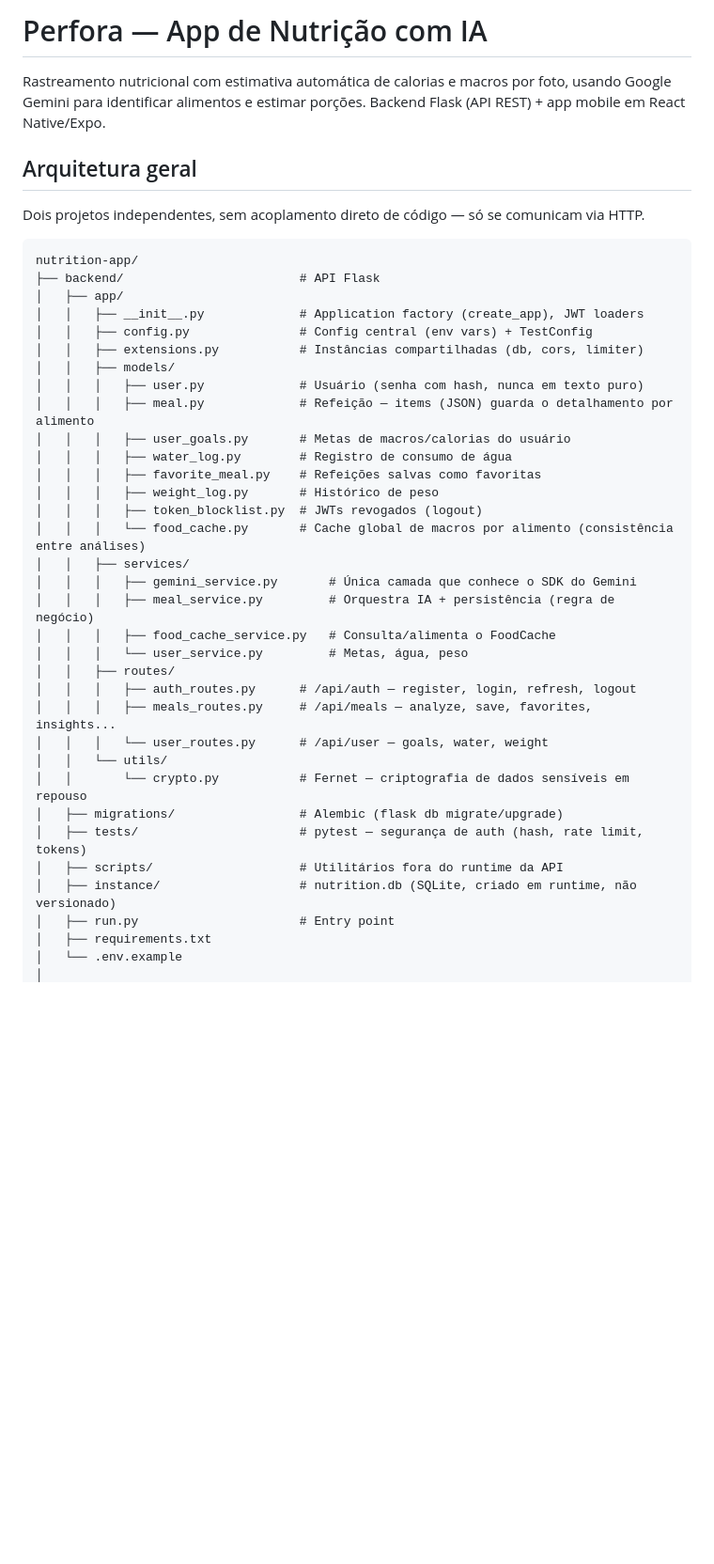
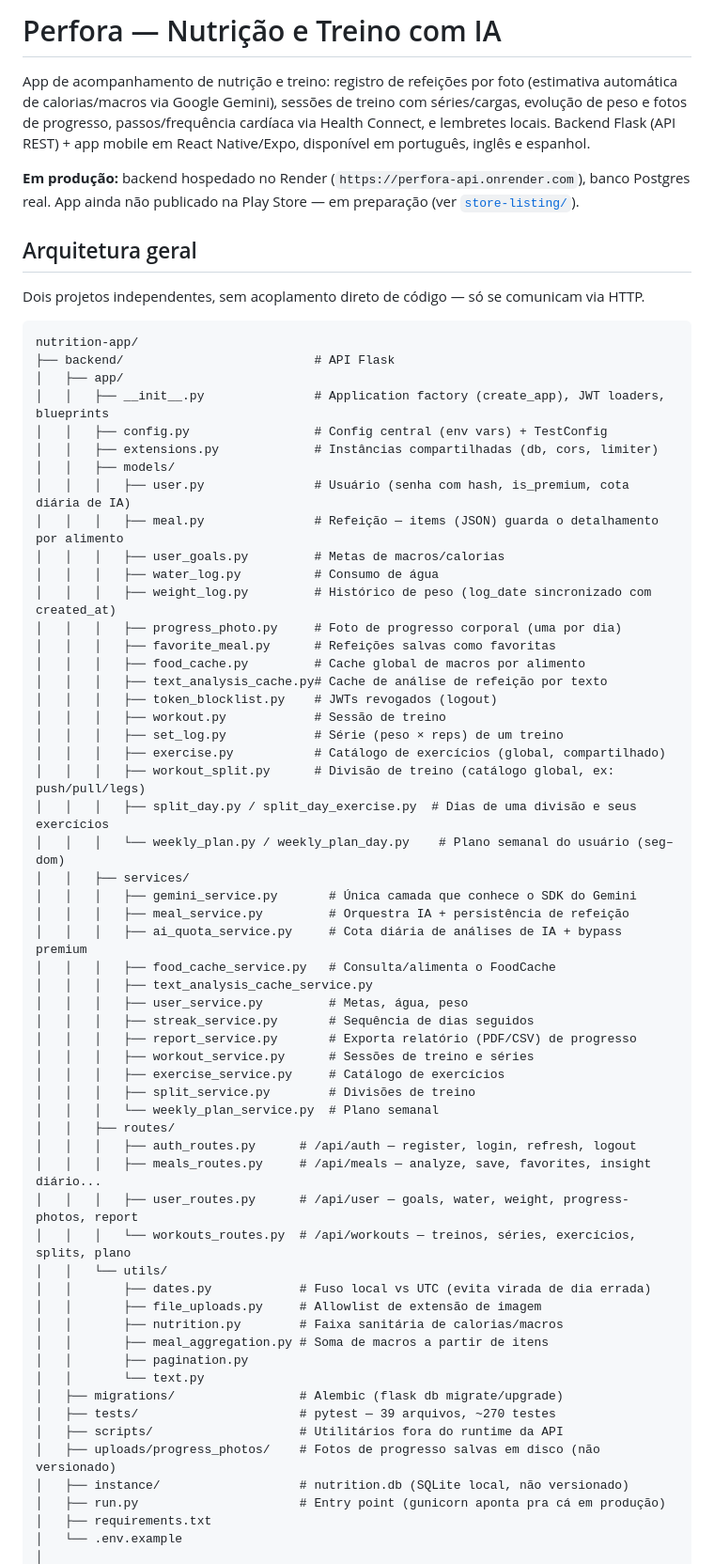
Before and after one commit to claudioc0/PerforaMVP, a Markdown page: README.md, the part around one of its changes. Shown at 94% size. GitHub-like rendering; blank space fills up the shorter version.

````diff
--- a/README.md
+++ b/README.md
@@ -1,8 +1,14 @@
-# Perfora — App de Nutrição com IA
+# Perfora — Nutrição e Treino com IA
 
-Rastreamento nutricional com estimativa automática de calorias e macros por foto, usando
-Google Gemini para identificar alimentos e estimar porções. Backend Flask (API REST) +
-app mobile em React Native/Expo.
+App de acompanhamento de nutrição e treino: registro de refeições por foto (estimativa
+automática de calorias/macros via Google Gemini), sessões de treino com séries/cargas,
+evolução de peso e fotos de progresso, passos/frequência cardíaca via Health Connect, e
+lembretes locais. Backend Flask (API REST) + app mobile em React Native/Expo, disponível
+em português, inglês e espanhol.
+
+**Em produção:** backend hospedado no Render (`https://perfora-api.onrender.com`), banco
+Postgres real. App ainda não publicado na Play Store — em preparação (ver
+[`store-listing/`](store-listing/)).
 
 ## Arquitetura geral
 
@@ -10,36 +16,59 @@ Dois projetos independentes, sem acoplamento direto de código — só se comuni
 
 ```
 nutrition-app/
-├── backend/                        # API Flask
+├── backend/                          # API Flask
 │   ├── app/
-│   │   ├── __init__.py             # Application factory (create_app), JWT loaders
-│   │   ├── config.py               # Config central (env vars) + TestConfig
-│   │   ├── extensions.py           # Instâncias compartilhadas (db, cors, limiter)
+│   │   ├── __init__.py               # Application factory (create_app), JWT loaders, blueprints
+│   │   ├── config.py                 # Config central (env vars) + TestConfig
+│   │   ├── extensions.py             # Instâncias compartilhadas (db, cors, limiter)
 │   │   ├── models/
-│   │   │   ├── user.py             # Usuário (senha com hash, nunca em texto puro)
-│   │   │   ├── meal.py             # Refeição — items (JSON) guarda o detalhamento por alimento
-│   │   │   ├── user_goals.py       # Metas de macros/calorias do usuário
-│   │   │   ├── water_log.py        # Registro de consumo de água
-│   │   │   ├── favorite_meal.py    # Refeições salvas como favoritas
-│   │   │   ├── weight_log.py       # Histórico de peso
-│   │   │   ├── token_blocklist.py  # JWTs revogados (logout)
-│   │   │   └── food_cache.py       # Cache global de macros por alimento (consistência entre análises)
+│   │   │   ├── user.py               # Usuário (senha com hash, is_premium, cota diária de IA)
+│   │   │   ├── meal.py               # Refeição — items (JSON) guarda o detalhamento por alimento
+│   │   │   ├── user_goals.py         # Metas de macros/calorias
+│   │   │   ├── water_log.py          # Consumo de água
+│   │   │   ├── weight_log.py         # Histórico de peso (log_date sincronizado com created_at)
+│   │   │   ├── progress_photo.py     # Foto de progresso corporal (uma por dia)
+│   │   │   ├── favorite_meal.py      # Refeições salvas como favoritas
+│   │   │   ├── food_cache.py         # Cache global de macros por alimento
+│   │   │   ├── text_analysis_cache.py# Cache de análise de refeição por texto
+│   │   │   ├── token_blocklist.py    # JWTs revogados (logout)
+│   │   │   ├── workout.py            # Sessão de treino
+│   │   │   ├── set_log.py            # Série (peso × reps) de um treino
+│   │   │   ├── exercise.py           # Catálogo de exercícios (global, compartilhado)
+│   │   │   ├── workout_split.py      # Divisão de treino (catálogo global, ex: push/pull/legs)
+│   │   │   ├── split_day.py / split_day_exercise.py  # Dias de uma divisão e seus exercícios
+│   │   │   └── weekly_plan.py / weekly_plan_day.py    # Plano semanal do usuário (seg–dom)
 │   │   ├── services/
 │   │   │   ├── gemini_service.py       # Única camada que conhece o SDK do Gemini
-│   │   │   ├── meal_service.py         # Orquestra IA + persistência (regra de negócio)
+│   │   │   ├── meal_service.py         # Orquestra IA + persistência de refeição
+│   │   │   ├── ai_quota_service.py     # Cota diária de análises de IA + bypass premium
 │   │   │   ├── food_cache_service.py   # Consulta/alimenta o FoodCache
-│   │   │   └── user_service.py         # Metas, água, peso
+│   │   │   ├── text_analysis_cache_service.py
+│   │   │   ├── user_service.py         # Metas, água, peso
+│   │   │   ├── streak_service.py       # Sequência de dias seguidos
+│   │   │   ├── report_service.py       # Exporta relatório (PDF/CSV) de progresso
+│   │   │   ├── workout_service.py      # Sessões de treino e séries
+│   │   │   ├── exercise_service.py     # Catálogo de exercícios
+│   │   │   ├── split_service.py        # Divisões de treino
+│   │   │   └── weekly_plan_service.py  # Plano semanal
 │   │   ├── routes/
 │   │   │   ├── auth_routes.py      # /api/auth — register, login, refresh, logout
-│   │   │   ├── meals_routes.py     # /api/meals — analyze, save, favorites, insights...
-│   │   │   └── user_routes.py      # /api/user — goals, water, weight
+│   │   │   ├── meals_routes.py     # /api/meals — analyze, save, favorites, insight diário...
+│   │   │   ├── user_routes.py      # /api/user — goals, water, weight, progress-photos, report
+│   │   │   └── workouts_routes.py  # /api/workouts — treinos, séries, exercícios, splits, plano
 │   │   └── utils/
-│   │       └── crypto.py           # Fernet — criptografia de dados sensíveis em repouso
+│   │       ├── dates.py            # Fuso local vs UTC (evita virada de dia errada)
+│   │       ├── file_uploads.py     # Allowlist de extensão de imagem
+│   │       ├── nutrition.py        # Faixa sanitária de calorias/macros
+│   │       ├── meal_aggregation.py # Soma de macros a partir de itens
+│   │       ├── pagination.py
+│   │       └── text.py
 │   ├── migrations/                 # Alembic (flask db migrate/upgrade)
-│   ├── tests/                      # pytest — segurança de auth (hash, rate limit, tokens)
+│   ├── tests/                      # pytest — 39 arquivos, ~270 testes
 │   ├── scripts/                    # Utilitários fora do runtime da API
-│   ├── instance/                   # nutrition.db (SQLite, criado em runtime, não versionado)
-│   ├── run.py                      # Entry point
+│   ├── uploads/progress_photos/    # Fotos de progresso salvas em disco (não versionado)
+│   ├── instance/                   # nutrition.db (SQLite local, não versionado)
+│   ├── run.py                      # Entry point (gunicorn aponta pra cá em produção)
 │   ├── requirements.txt
 │   └── .env.example
 │
````
Also changed, not shown: other parts of README.md (+83 -45 lines).
